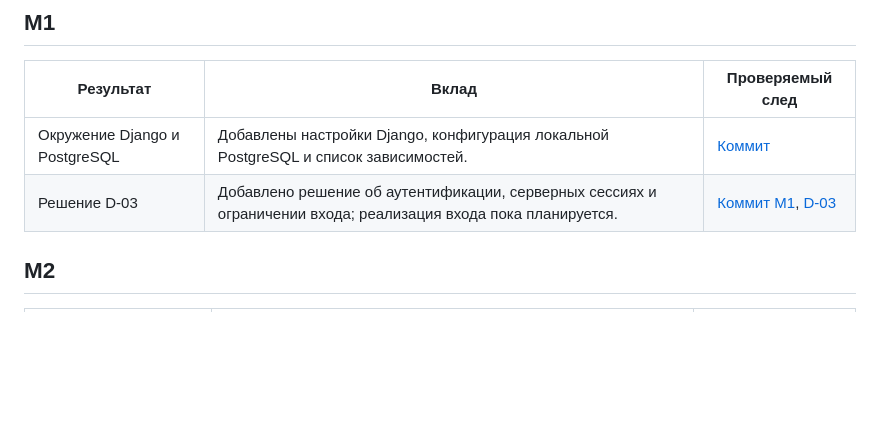
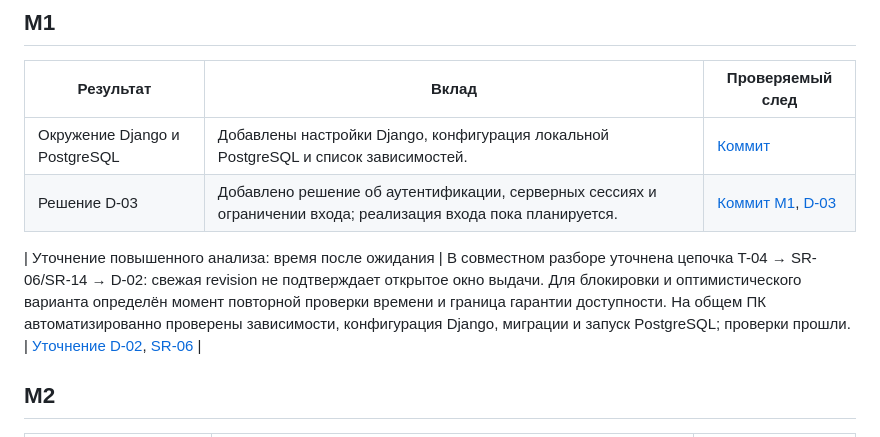
Before and after one commit to RealSigma1/Team-0607, a Markdown page: CONTRIBUTIONS.md, the part around the change. Rendered like a GitHub page; blank space fills up the shorter version.

```diff
--- a/CONTRIBUTIONS.md
+++ b/CONTRIBUTIONS.md
@@ -6,6 +6,8 @@
 | --- | --- | --- |
 | Окружение Django и PostgreSQL | Добавлены настройки Django, конфигурация локальной PostgreSQL и список зависимостей. | [Коммит](https://github.com/RealSigma1/Team-0607/commit/c627d02c1873493cd0393604b614ca73d1e0640a) |
 | Решение D-03 | Добавлено решение об аутентификации, серверных сессиях и ограничении входа; реализация входа пока планируется. | [Коммит M1](https://github.com/RealSigma1/Team-0607/commit/c627d02c1873493cd0393604b614ca73d1e0640a), [D-03](decisions/D-03.md) |
+
+| Уточнение повышенного анализа: время после ожидания | В совместном разборе уточнена цепочка T-04 → SR-06/SR-14 → D-02: свежая revision не подтверждает открытое окно выдачи. Для блокировки и оптимистического варианта определён момент повторной проверки времени и граница гарантии доступности. На общем ПК автоматизированно проверены зависимости, конфигурация Django, миграции и запуск PostgreSQL; проверки прошли. | [Уточнение D-02](decisions/D-02.md#time-after-wait), [SR-06](SECURITY_REQUIREMENTS.md#sr-06) |
 
 ## M2
 
```
Also changed, not shown: SECURITY_REQUIREMENTS.md (+1 -1 lines), decisions/D-02.md (+21 -0 lines).
